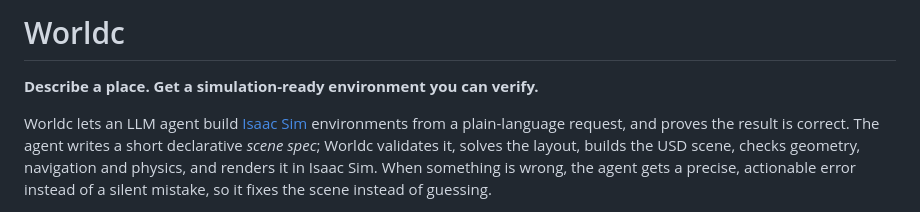
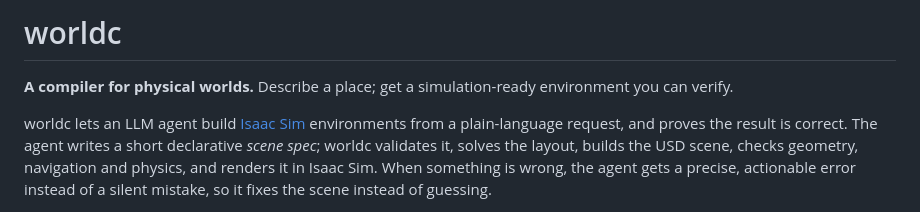
Before and after one commit to SheepSeb/worldc, a Markdown page: README.md, the part around one of its changes. Drawn GitHub-style.

Commit message:
README: worldc, a compiler for physical worlds
Co-Authored-By: Claude Opus 5.5 <noreply@anthropic.com>

```diff
--- a/README.md
+++ b/README.md
@@ -1,9 +1,9 @@
-# Worldc
+# worldc
 
-**Describe a place. Get a simulation-ready environment you can verify.**
+**A compiler for physical worlds.** Describe a place; get a simulation-ready environment you can verify.
 
-Worldc lets an LLM agent build [Isaac Sim](https://developer.nvidia.com/isaac/sim) environments from a plain-language request,
-and proves the result is correct. The agent writes a short declarative *scene spec*; Worldc validates it, solves the layout,
+worldc lets an LLM agent build [Isaac Sim](https://developer.nvidia.com/isaac/sim) environments from a plain-language request,
+and proves the result is correct. The agent writes a short declarative *scene spec*; worldc validates it, solves the layout,
 builds the USD scene, checks geometry, navigation and physics, and renders it in Isaac Sim. When something is wrong, the agent gets a
 precise, actionable error instead of a silent mistake, so it fixes the scene instead of guessing.
 
```
Also changed, not shown: other parts of README.md (+2 -2 lines).
